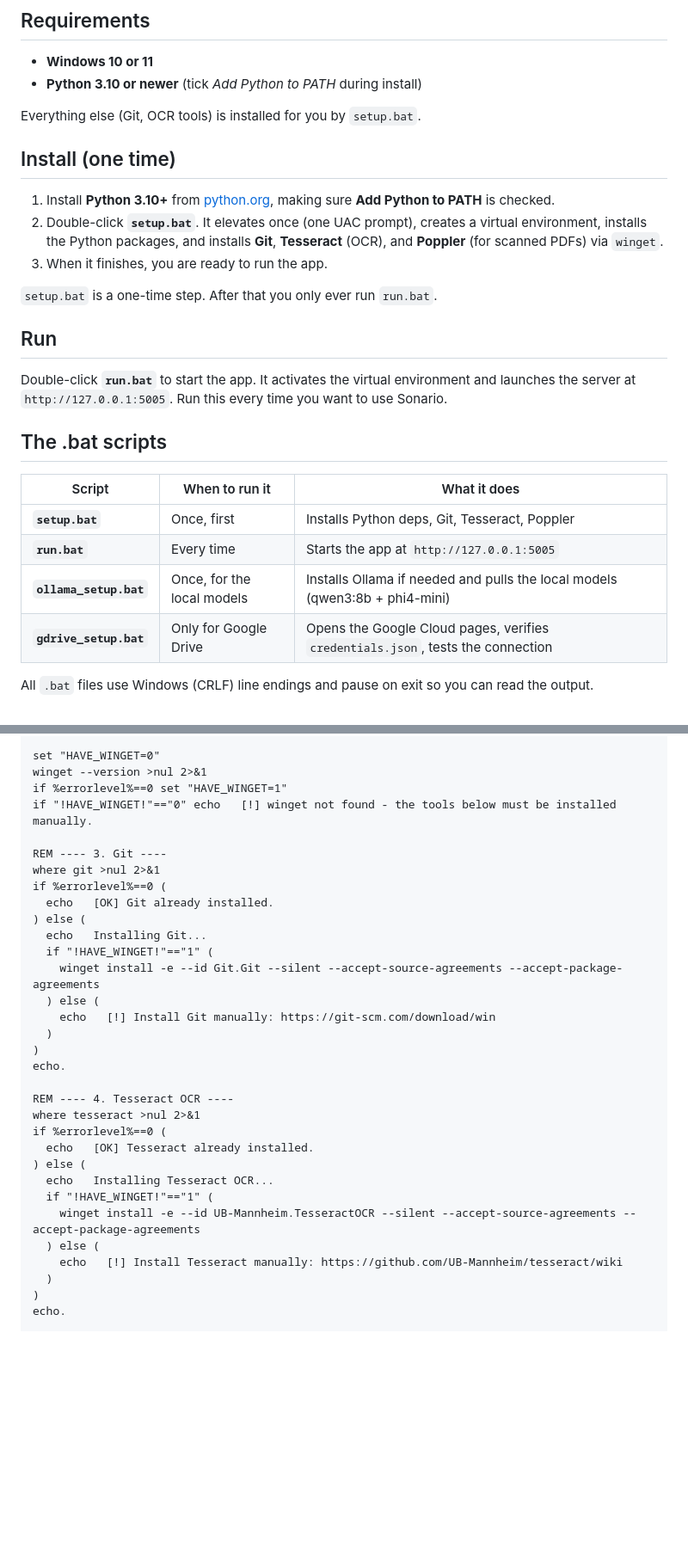
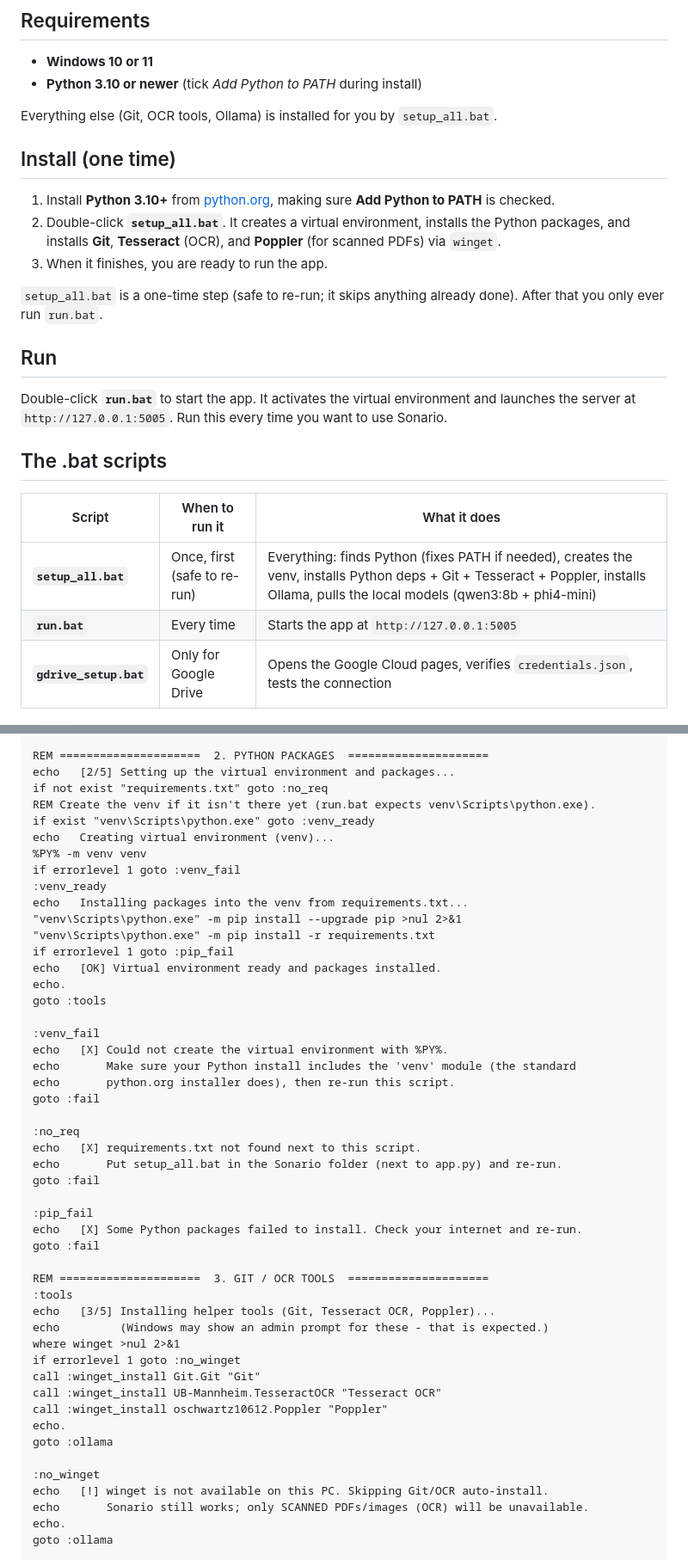
Before and after one commit to pgotta/Sonario, a Markdown page: BUILD.md, 2 parts joined by grey strips. Shown at 86% size. GitHub-like rendering; blank space fills up the shorter version.

```diff
--- a/BUILD.md
+++ b/BUILD.md
@@ -9,18 +9,18 @@ it day to day, see [README.md](README.md).
 - **Windows 10 or 11**
 - **Python 3.10 or newer** (tick *Add Python to PATH* during install)
 
-Everything else (Git, OCR tools) is installed for you by `setup.bat`.
+Everything else (Git, OCR tools, Ollama) is installed for you by `setup_all.bat`.
 
 ## Install (one time)
 
 1. Install **Python 3.10+** from [python.org](https://www.python.org/downloads/),
    making sure **Add Python to PATH** is checked.
-2. Double-click **`setup.bat`**. It elevates once (one UAC prompt), creates a
+2. Double-click **`setup_all.bat`**. It creates a
    virtual environment, installs the Python packages, and installs **Git**,
    **Tesseract** (OCR), and **Poppler** (for scanned PDFs) via `winget`.
 3. When it finishes, you are ready to run the app.
 
-`setup.bat` is a one-time step. After that you only ever run `run.bat`.
+`setup_all.bat` is a one-time step (safe to re-run; it skips anything already done). After that you only ever run `run.bat`.
 
 ## Run
 
@@ -32,9 +32,8 @@ to use Sonario.
 
 | Script | When to run it | What it does |
 |---|---|---|
-| **`setup.bat`** | Once, first | Installs Python deps, Git, Tesseract, Poppler |
+| **`setup_all.bat`** | Once, first (safe to re-run) | Everything: finds Python (fixes PATH if needed), creates the venv, installs Python deps + Git + Tesseract + Poppler, installs Ollama, pulls the local models (qwen3:8b + phi4-mini) |
 | **`run.bat`** | Every time | Starts the app at `http://127.0.0.1:5005` |
-| **`ollama_setup.bat`** | Once, for the local models | Installs Ollama if needed and pulls the local models (qwen3:8b + phi4-mini) |
 | **`gdrive_setup.bat`** | Only for Google Drive | Opens the Google Cloud pages, verifies `credentials.json`, tests the connection |
 
 All `.bat` files use Windows (CRLF) line endings and pause on exit so you can read
@@ -333,35 +353,52 @@ echo   [OK] Python packages installed.
 echo.
 
-set "HAVE_WINGET=0"
-winget --version >nul 2>&1
-if %errorlevel%==0 set "HAVE_WINGET=1"
-if "!HAVE_WINGET!"=="0" echo   [!] winget not found - the tools below must be installed manually.
+REM =====================  2. PYTHON PACKAGES  =====================
+echo   [2/5] Setting up the virtual environment and packages...
+if not exist "requirements.txt" goto :no_req
+REM Create the venv if it isn't there yet (run.bat expects venv\Scripts\python.exe).
+if exist "venv\Scripts\python.exe" goto :venv_ready
+echo   Creating virtual environment (venv)...
+%PY% -m venv venv
+if errorlevel 1 goto :venv_fail
+:venv_ready
+echo   Installing packages into the venv from requirements.txt...
+"venv\Scripts\python.exe" -m pip install --upgrade pip >nul 2>&1
+"venv\Scripts\python.exe" -m pip install -r requirements.txt
+if errorlevel 1 goto :pip_fail
+echo   [OK] Virtual environment ready and packages installed.
+echo.
+goto :tools
 
-REM ---- 3. Git ----
-where git >nul 2>&1
-if %errorlevel%==0 (
-  echo   [OK] Git already installed.
-) else (
-  echo   Installing Git...
-  if "!HAVE_WINGET!"=="1" (
-    winget install -e --id Git.Git --silent --accept-source-agreements --accept-package-agreements
-  ) else (
-    echo   [!] Install Git manually: https://git-scm.com/download/win
-  )
-)
+:venv_fail
+echo   [X] Could not create the virtual environment with %PY%.
+echo       Make sure your Python install includes the 'venv' module (the standard
+echo       python.org installer does), then re-run this script.
+goto :fail
+
+:no_req
+echo   [X] requirements.txt not found next to this script.
+echo       Put setup_all.bat in the Sonario folder (next to app.py) and re-run.
+goto :fail
+
+:pip_fail
+echo   [X] Some Python packages failed to install. Check your internet and re-run.
+goto :fail
+
+REM =====================  3. GIT / OCR TOOLS  =====================
+:tools
+echo   [3/5] Installing helper tools (Git, Tesseract OCR, Poppler)...
+echo         (Windows may show an admin prompt for these - that is expected.)
+where winget >nul 2>&1
+if errorlevel 1 goto :no_winget
+call :winget_install Git.Git "Git"
+call :winget_install UB-Mannheim.TesseractOCR "Tesseract OCR"
+call :winget_install oschwartz10612.Poppler "Poppler"
 echo.
+goto :ollama
 
-REM ---- 4. Tesseract OCR ----
-where tesseract >nul 2>&1
-if %errorlevel%==0 (
-  echo   [OK] Tesseract already installed.
-) else (
-  echo   Installing Tesseract OCR...
-  if "!HAVE_WINGET!"=="1" (
-    winget install -e --id UB-Mannheim.TesseractOCR --silent --accept-source-agreements --accept-package-agreements
-  ) else (
-    echo   [!] Install Tesseract manually: https://github.com/UB-Mannheim/tesseract/wiki
-  )
-)
+:no_winget
+echo   [!] winget is not available on this PC. Skipping Git/OCR auto-install.
+echo       Sonario still works; only SCANNED PDFs/images (OCR) will be unavailable.
 echo.
+goto :ollama
 
```
Also changed, not shown: other parts of BUILD.md (+173 -257 lines), README.md (+13 -12 lines).
